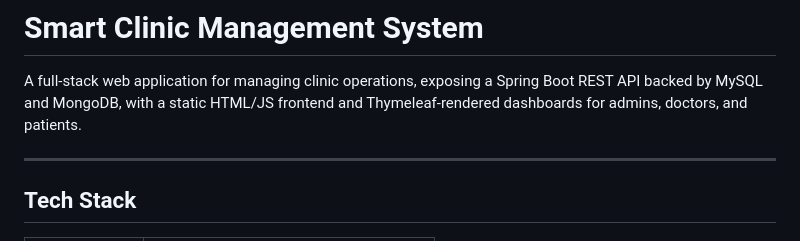
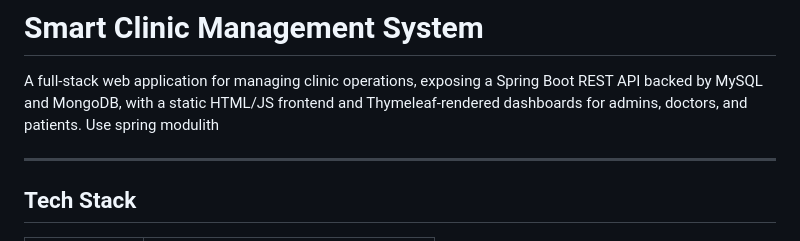
Before and after one commit to Dardila11/java-database-capstone, a Markdown page: README.md, the part around the change. Rendered like a GitHub page.

```diff
--- a/README.md
+++ b/README.md
@@ -1,6 +1,7 @@
 # Smart Clinic Management System
 
 A full-stack web application for managing clinic operations, exposing a Spring Boot REST API backed by MySQL and MongoDB, with a static HTML/JS frontend and Thymeleaf-rendered dashboards for admins, doctors, and patients.
+Use spring modulith
 
 ---
 
```
